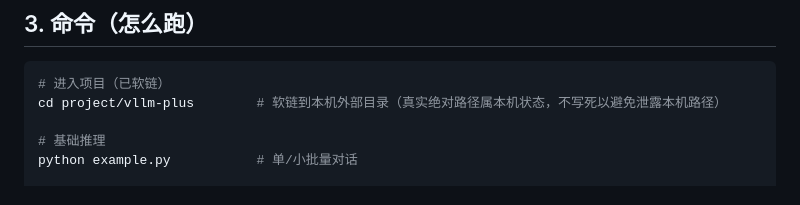
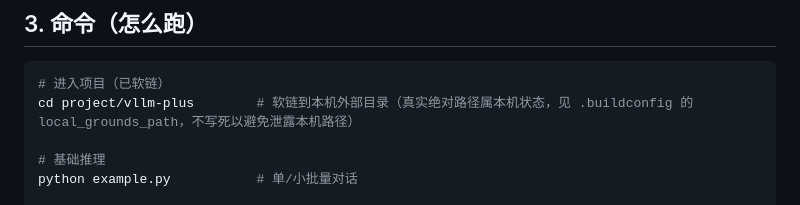
Before and after one commit to hypiasd/grounds, a Markdown page: project_logs/vllm-plus/index.md, the part around the change. Rendered like a GitHub page.

Commit message:
revert vllm-plus: 回退至之前 commit 点，撤销 index.md 的 .buildconfig 引用清理

````diff
--- a/project_logs/vllm-plus/index.md
+++ b/project_logs/vllm-plus/index.md
@@ -29,7 +29,7 @@ updated: 2026-07-21
 
 ```bash
 # 进入项目（已软链）
-cd project/vllm-plus        # 软链到本机外部目录（真实绝对路径属本机状态，不写死以避免泄露本机路径）
+cd project/vllm-plus        # 软链到本机外部目录（真实绝对路径属本机状态，见 .buildconfig 的 local_grounds_path，不写死以避免泄露本机路径）
 
 # 基础推理
 python example.py           # 单/小批量对话
````
